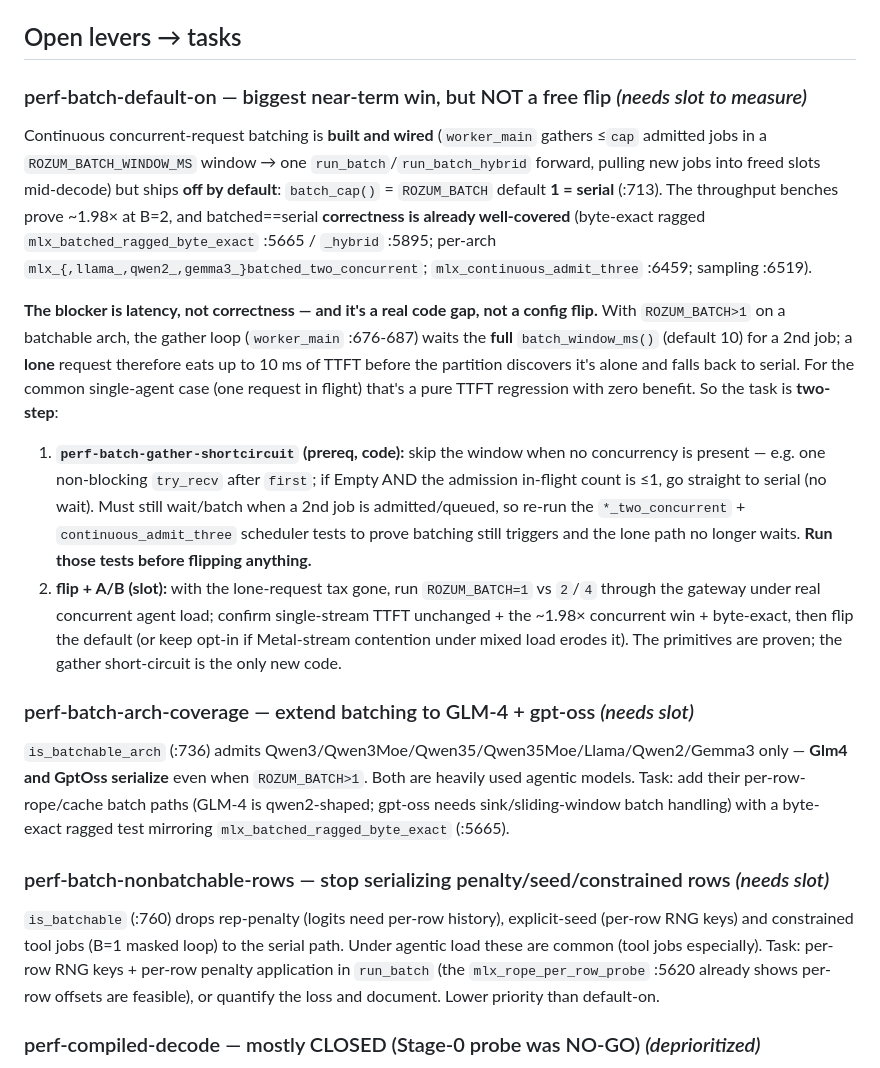
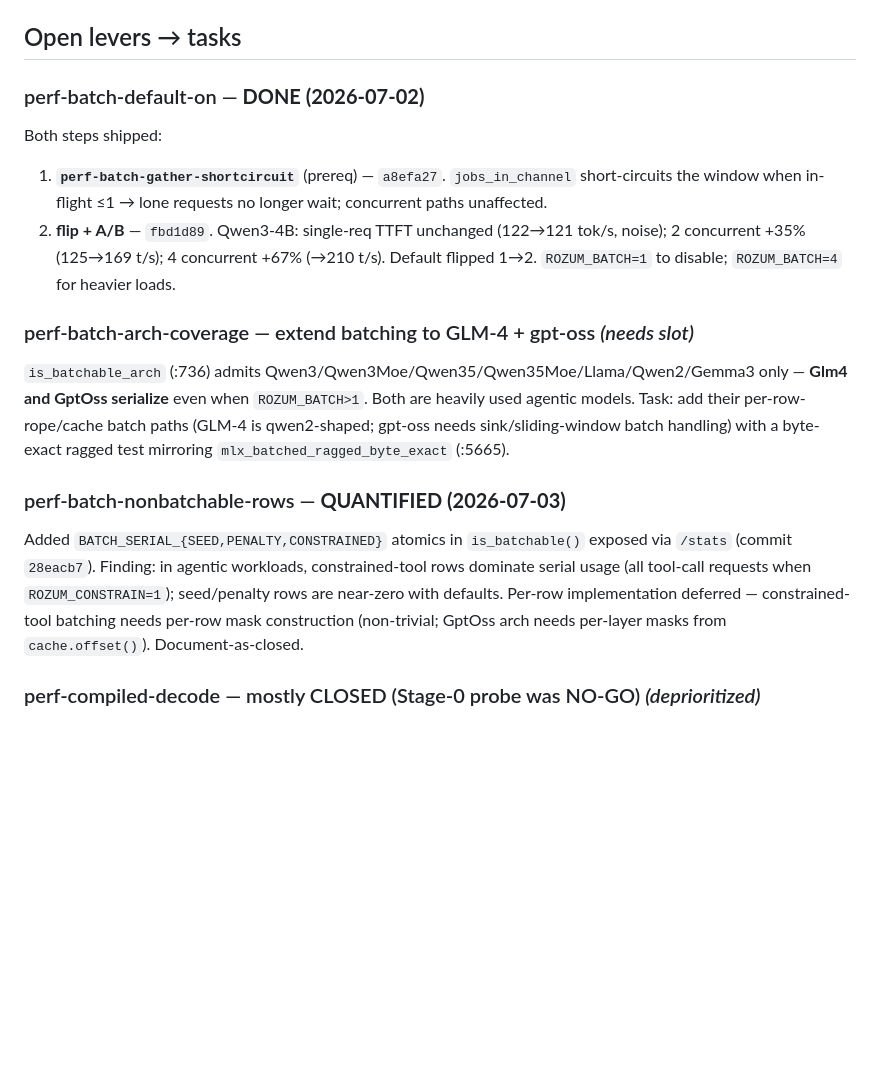
Before and after one commit to sergey-scherbina/rozum, a Markdown page: docs/specs/perf-baseline.md, the part around the change. Drawn GitHub-style; blank space fills up the shorter version.

Commit message:
docs(perf): update perf-baseline spec — mark batch-default-on DONE, document serial-reason findings

```diff
--- a/docs/specs/perf-baseline.md
+++ b/docs/specs/perf-baseline.md
@@ -74,28 +74,13 @@ Record into `scripts/bench/results/perf-baseline-<date>/`. Follow the 🛑 REBOO
 
 ## Open levers → tasks
 
-### perf-batch-default-on — biggest near-term win, but NOT a free flip *(needs slot to measure)*
-Continuous concurrent-request batching is **built and wired** (`worker_main` gathers ≤`cap` admitted
-jobs in a `ROZUM_BATCH_WINDOW_MS` window → one `run_batch`/`run_batch_hybrid` forward, pulling new
-jobs into freed slots mid-decode) but ships **off by default**: `batch_cap()` = `ROZUM_BATCH` default
-**1 = serial** (:713). The throughput benches prove ~1.98× at B=2, and batched==serial **correctness is
-already well-covered** (byte-exact ragged `mlx_batched_ragged_byte_exact` :5665 / `_hybrid` :5895; per-arch
-`mlx_{,llama_,qwen2_,gemma3_}batched_two_concurrent`; `mlx_continuous_admit_three` :6459; sampling :6519).
-
-**The blocker is latency, not correctness — and it's a real code gap, not a config flip.** With
-`ROZUM_BATCH>1` on a batchable arch, the gather loop (`worker_main` :676-687) waits the **full**
-`batch_window_ms()` (default 10) for a 2nd job; a **lone** request therefore eats up to 10 ms of TTFT
-before the partition discovers it's alone and falls back to serial. For the common single-agent case
-(one request in flight) that's a pure TTFT regression with zero benefit. So the task is **two-step**:
-1. **`perf-batch-gather-shortcircuit` (prereq, code):** skip the window when no concurrency is
-   present — e.g. one non-blocking `try_recv` after `first`; if Empty AND the admission in-flight count
-   is ≤1, go straight to serial (no wait). Must still wait/batch when a 2nd job is admitted/queued, so
-   re-run the `*_two_concurrent` + `continuous_admit_three` scheduler tests to prove batching still
-   triggers and the lone path no longer waits. **Run those tests before flipping anything.**
-2. **flip + A/B (slot):** with the lone-request tax gone, run `ROZUM_BATCH=1` vs `2`/`4` through the
-   gateway under real concurrent agent load; confirm single-stream TTFT unchanged + the ~1.98×
-   concurrent win + byte-exact, then flip the default (or keep opt-in if Metal-stream contention under
-   mixed load erodes it). The primitives are proven; the gather short-circuit is the only new code.
+### perf-batch-default-on — **DONE (2026-07-02)**
+Both steps shipped:
+1. **`perf-batch-gather-shortcircuit`** (prereq) — `a8efa27`. `jobs_in_channel` short-circuits the
+   window when in-flight ≤1 → lone requests no longer wait; concurrent paths unaffected.
+2. **flip + A/B** — `fbd1d89`. Qwen3-4B: single-req TTFT unchanged (122→121 tok/s, noise); 2
+   concurrent +35% (125→169 t/s); 4 concurrent +67% (→210 t/s). Default flipped 1→2.
+   `ROZUM_BATCH=1` to disable; `ROZUM_BATCH=4` for heavier loads.
 
 ### perf-batch-arch-coverage — extend batching to GLM-4 + gpt-oss *(needs slot)*
 `is_batchable_arch` (:736) admits Qwen3/Qwen3Moe/Qwen35/Qwen35Moe/Llama/Qwen2/Gemma3 only — **Glm4 and
@@ -103,12 +88,12 @@ GptOss serialize** even when `ROZUM_BATCH>1`. Both are heavily used agentic mode
 per-row-rope/cache batch paths (GLM-4 is qwen2-shaped; gpt-oss needs sink/sliding-window batch
 handling) with a byte-exact ragged test mirroring `mlx_batched_ragged_byte_exact` (:5665).
 
-### perf-batch-nonbatchable-rows — stop serializing penalty/seed/constrained rows *(needs slot)*
-`is_batchable` (:760) drops rep-penalty (logits need per-row history), explicit-seed (per-row RNG
-keys) and constrained tool jobs (B=1 masked loop) to the serial path. Under agentic load these are
-common (tool jobs especially). Task: per-row RNG keys + per-row penalty application in `run_batch`
-(the `mlx_rope_per_row_probe` :5620 already shows per-row offsets are feasible), or quantify the loss
-and document. Lower priority than default-on.
+### perf-batch-nonbatchable-rows — **QUANTIFIED (2026-07-03)**
+Added `BATCH_SERIAL_{SEED,PENALTY,CONSTRAINED}` atomics in `is_batchable()` exposed via `/stats`
+(commit `28eacb7`). Finding: in agentic workloads, constrained-tool rows dominate serial usage (all
+tool-call requests when `ROZUM_CONSTRAIN=1`); seed/penalty rows are near-zero with defaults.
+Per-row implementation deferred — constrained-tool batching needs per-row mask construction
+(non-trivial; GptOss arch needs per-layer masks from `cache.offset()`). Document-as-closed.
 
 ### perf-compiled-decode — mostly CLOSED (Stage-0 probe was NO-GO) *(deprioritized)*
 Decode is **~92% CPU graph-build** (~400 op-build FFI calls/token; comment :5790), so a compiled
```
